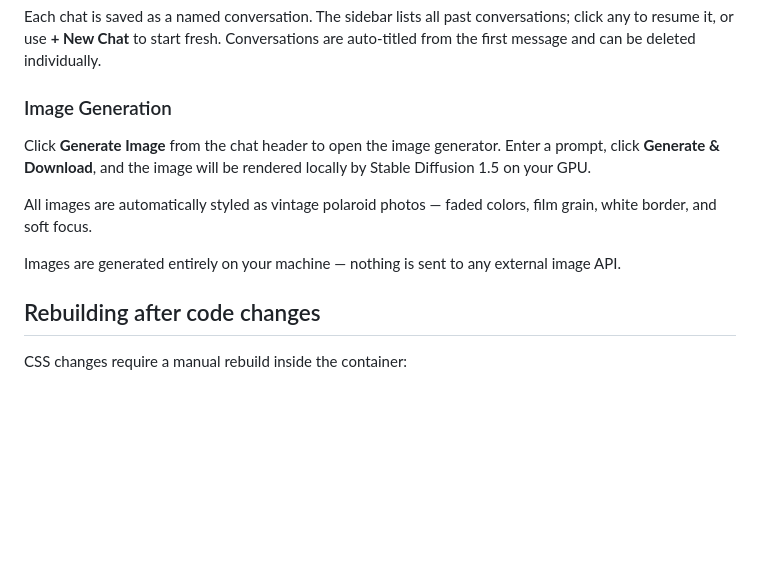
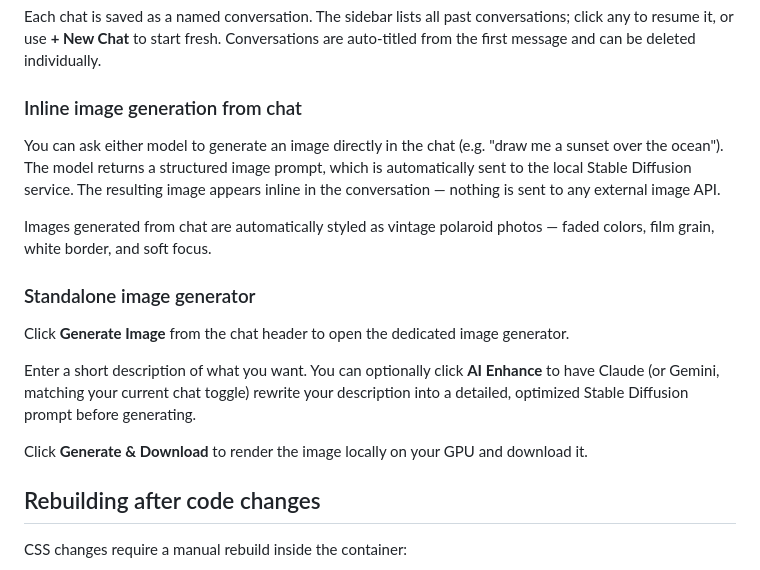
Before and after one commit to ross-ethridge/mismo_chat, a Markdown page: README.md, the part around the change printed below. GitHub-like rendering; blank space fills up the shorter version.

```diff
--- a/README.md
+++ b/README.md
@@ -103,13 +102,19 @@ Use the toggle in the chat header to switch between Gemini and Claude at any tim
 
 Each chat is saved as a named conversation. The sidebar lists all past conversations; click any to resume it, or use **+ New Chat** to start fresh. Conversations are auto-titled from the first message and can be deleted individually.
 
-### Image Generation
+### Inline image generation from chat
 
-Click **Generate Image** from the chat header to open the image generator. Enter a prompt, click **Generate & Download**, and the image will be rendered locally by Stable Diffusion 1.5 on your GPU.
+You can ask either model to generate an image directly in the chat (e.g. "draw me a sunset over the ocean"). The model returns a structured image prompt, which is automatically sent to the local Stable Diffusion service. The resulting image appears inline in the conversation — nothing is sent to any external image API.
 
-All images are automatically styled as vintage polaroid photos — faded colors, film grain, white border, and soft focus.
+Images generated from chat are automatically styled as vintage polaroid photos — faded colors, film grain, white border, and soft focus.
 
-Images are generated entirely on your machine — nothing is sent to any external image API.
+### Standalone image generator
+
+Click **Generate Image** from the chat header to open the dedicated image generator.
+
+Enter a short description of what you want. You can optionally click **AI Enhance** to have Claude (or Gemini, matching your current chat toggle) rewrite your description into a detailed, optimized Stable Diffusion prompt before generating.
+
+Click **Generate & Download** to render the image locally on your GPU and download it.
 
 ## Rebuilding after code changes
 
```
Also changed, not shown: other parts of README.md (+5 -6 lines), docs/screenshots/chat.png (added), docs/screenshots/conversation.png (deleted), docs/screenshots/imageGenerator.png (deleted).
